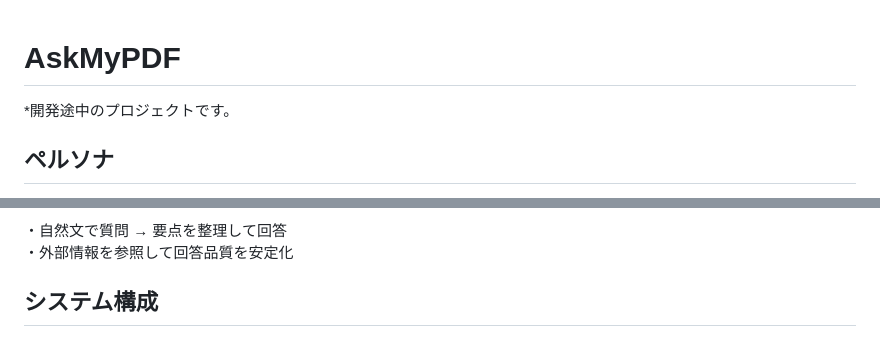
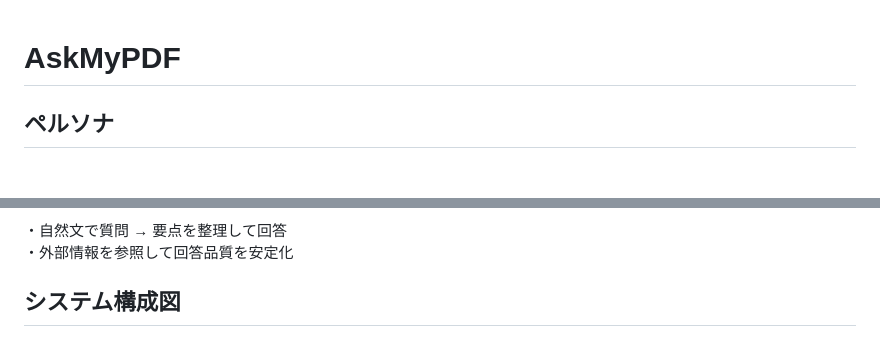
Before and after one commit to sososor/lecture_db, a Markdown page: README.md, 2 parts joined by grey strips. GitHub-like rendering.

```diff
--- a/README.md
+++ b/README.md
@@ -1,6 +1,5 @@
 # AskMyPDF
 
-*開発途中のプロジェクトです。
 
 ## ペルソナ
 ペルソナ（例）
@@ -30,7 +29,7 @@ AWS公式ドキュメントは網羅性が高いため、これのドキュメ
 ・自然文で質問 → 要点を整理して回答
 ・外部情報を参照して回答品質を安定化
 
-## システム構成
+## システム構成図
 ![System Architecture](System%20Architecture.png)
 
 ## インフラ構成図
```
Also changed, not shown: other parts of README.md (+6 -1 lines).
